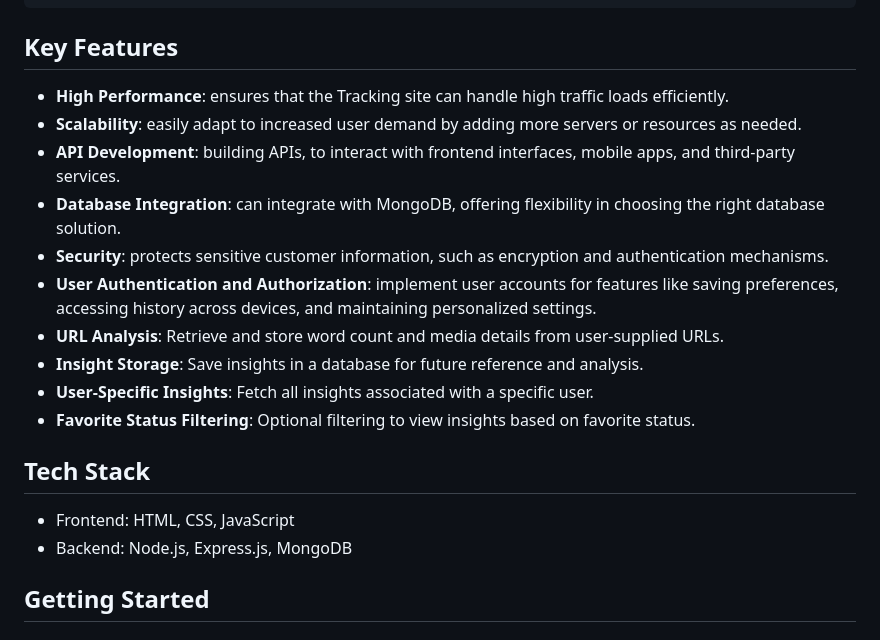
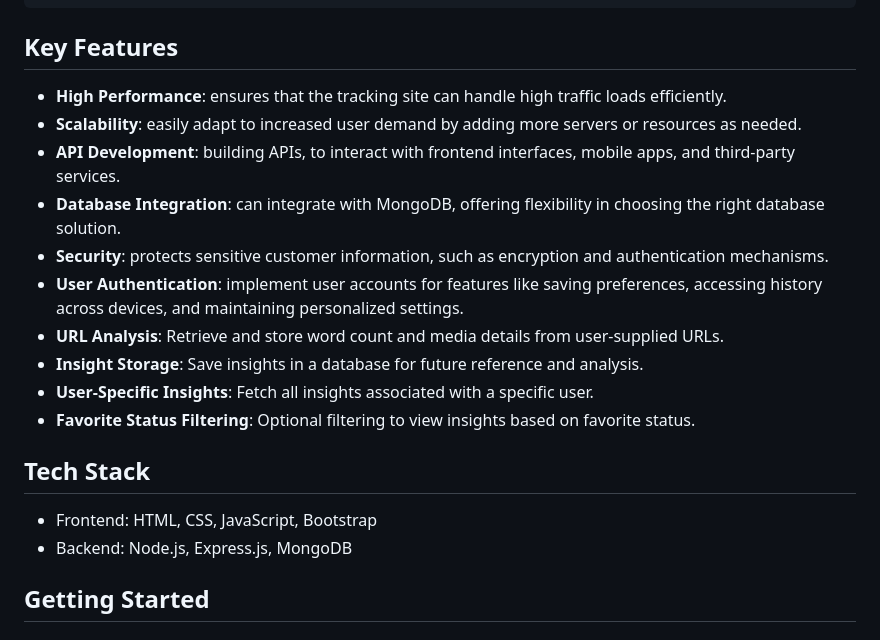
Before and after one commit to aman1722/Growth.cx_Assignment, a Markdown page: README.md, the part around the change. Rendered like a GitHub page.

```diff
--- a/README.md
+++ b/README.md
@@ -23,12 +23,12 @@ This URL Insight Tracker based web application is designed to extract and store
 
 ## Key Features
 
-- **High Performance**: ensures that the Tracking site can handle high traffic loads efficiently.
+- **High Performance**: ensures that the tracking site can handle high traffic loads efficiently.
 - **Scalability**: easily adapt to increased user demand by adding more servers or resources as needed.
 - **API Development**: building APIs, to interact with frontend interfaces, mobile apps, and third-party services.
 - **Database Integration**: can integrate with MongoDB, offering flexibility in choosing the right database solution.
 - **Security**: protects sensitive customer information, such as encryption and authentication mechanisms.
-- **User Authentication and Authorization**: implement user accounts for features like saving preferences, accessing history across devices, and maintaining personalized settings.
+- **User Authentication**: implement user accounts for features like saving preferences, accessing history across devices, and maintaining personalized settings.
 - **URL Analysis**: Retrieve and store word count and media details from user-supplied URLs.
 - **Insight Storage**: Save insights in a database for future reference and analysis.
 - **User-Specific Insights**: Fetch all insights associated with a specific user.
@@ -37,7 +37,7 @@ This URL Insight Tracker based web application is designed to extract and store
 
 ## Tech Stack
 
-- Frontend: HTML, CSS, JavaScript
+- Frontend: HTML, CSS, JavaScript, Bootstrap
 - Backend: Node.js, Express.js, MongoDB
 
 
```
